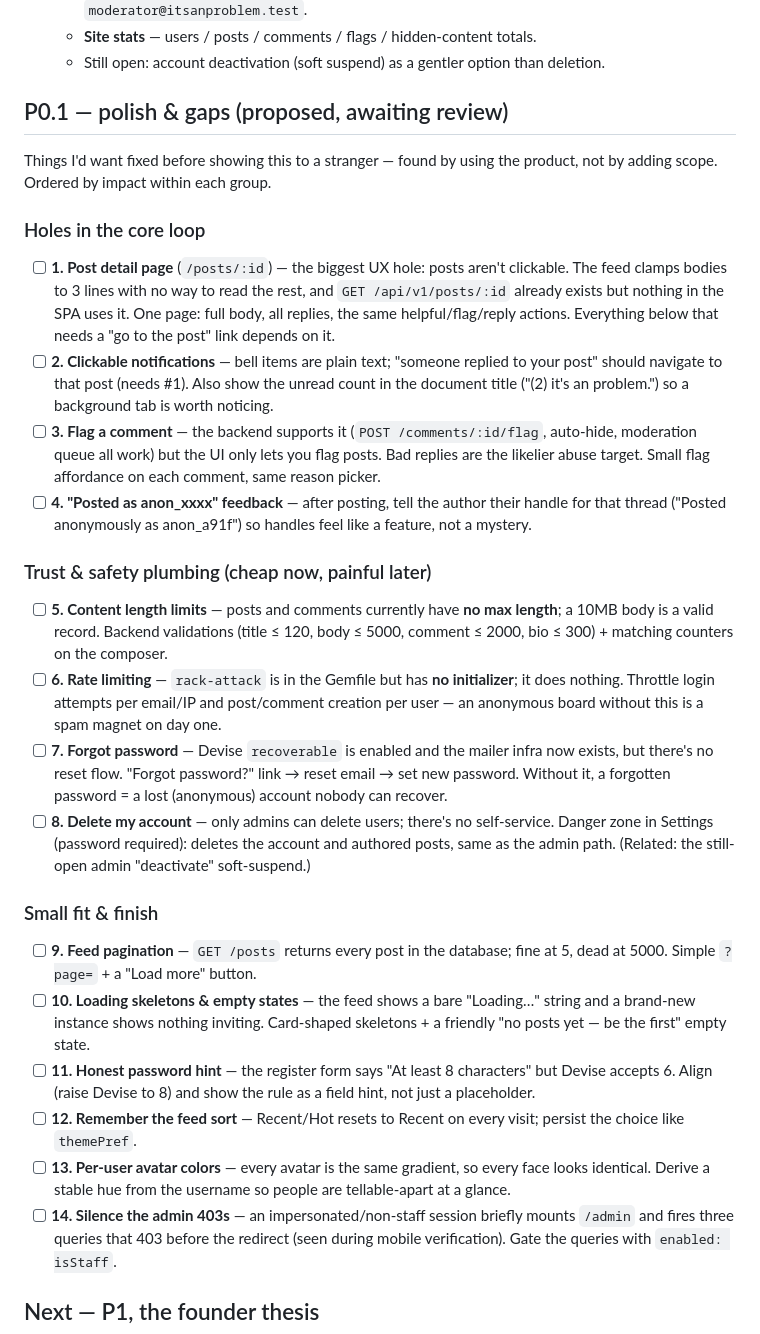
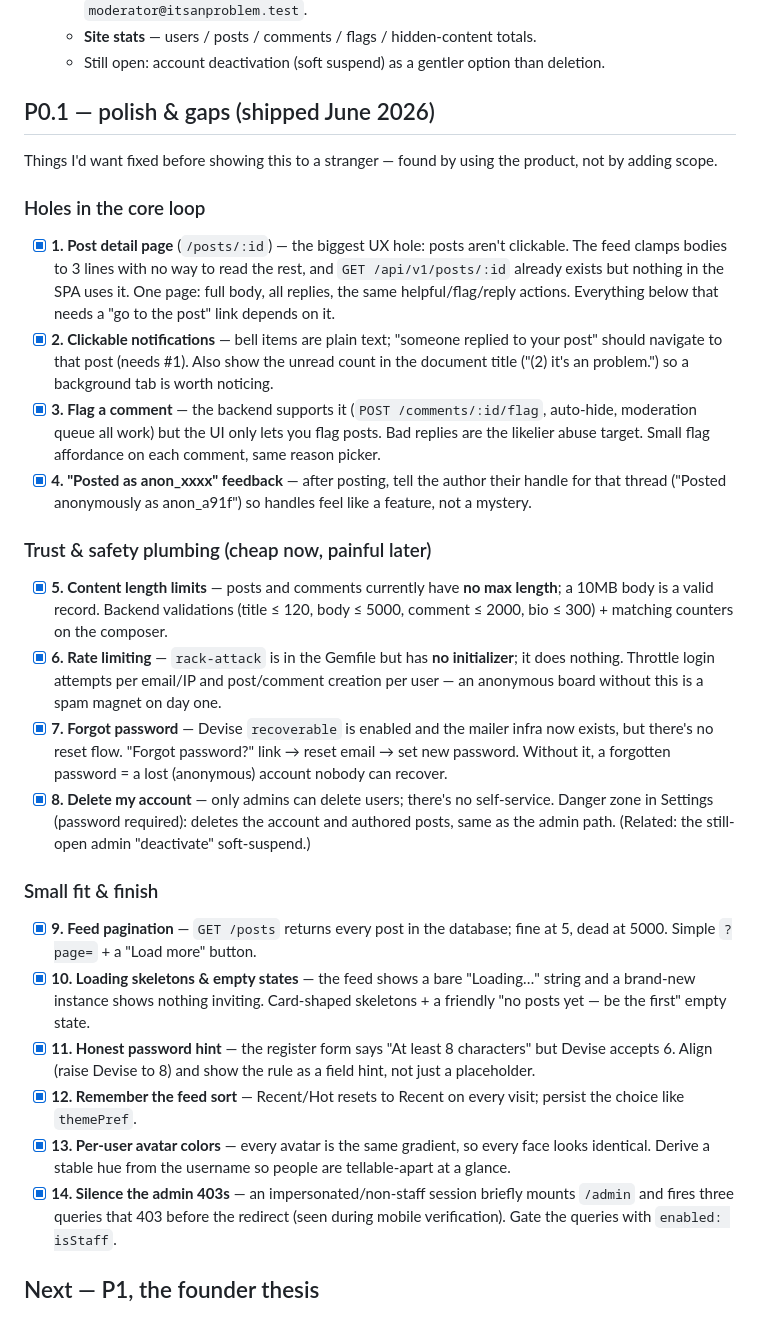
Before and after one commit to BhupendraNegi/itsanproblem, a Markdown page: roadmap.md, the part around the change. Drawn GitHub-style.

Commit message:
Mark P0.1 shipped; document pagination, rate limiting, reset flow
Co-Authored-By: Claude Fable 5 <noreply@anthropic.com>

```diff
--- a/roadmap.md
+++ b/roadmap.md
@@ -82,55 +82,55 @@ Remaining from P0 scope:
   - **Site stats** — users / posts / comments / flags / hidden-content totals.
   - Still open: account deactivation (soft suspend) as a gentler option than deletion.
 
-## P0.1 — polish & gaps (proposed, awaiting review)
+## P0.1 — polish & gaps (shipped June 2026)
 
 Things I'd want fixed before showing this to a stranger — found by using the product, not by
-adding scope. Ordered by impact within each group.
+adding scope.
 
 ### Holes in the core loop
 
-- [ ] **1. Post detail page** (`/posts/:id`) — the biggest UX hole: posts aren't clickable.
+- [x] **1. Post detail page** (`/posts/:id`) — the biggest UX hole: posts aren't clickable.
   The feed clamps bodies to 3 lines with no way to read the rest, and `GET /api/v1/posts/:id`
   already exists but nothing in the SPA uses it. One page: full body, all replies, the same
   helpful/flag/reply actions. Everything below that needs a "go to the post" link depends on it.
-- [ ] **2. Clickable notifications** — bell items are plain text; "someone replied to your
+- [x] **2. Clickable notifications** — bell items are plain text; "someone replied to your
   post" should navigate to that post (needs #1). Also show the unread count in the document
   title ("(2) it's an problem.") so a background tab is worth noticing.
-- [ ] **3. Flag a comment** — the backend supports it (`POST /comments/:id/flag`, auto-hide,
+- [x] **3. Flag a comment** — the backend supports it (`POST /comments/:id/flag`, auto-hide,
   moderation queue all work) but the UI only lets you flag posts. Bad replies are the likelier
   abuse target. Small flag affordance on each comment, same reason picker.
-- [ ] **4. "Posted as anon_xxxx" feedback** — after posting, tell the author their handle for
+- [x] **4. "Posted as anon_xxxx" feedback** — after posting, tell the author their handle for
   that thread ("Posted anonymously as anon_a91f") so handles feel like a feature, not a mystery.
 
 ### Trust & safety plumbing (cheap now, painful later)
 
-- [ ] **5. Content length limits** — posts and comments currently have **no max length**; a
+- [x] **5. Content length limits** — posts and comments currently have **no max length**; a
   10MB body is a valid record. Backend validations (title ≤ 120, body ≤ 5000, comment ≤ 2000,
   bio ≤ 300) + matching counters on the composer.
-- [ ] **6. Rate limiting** — `rack-attack` is in the Gemfile but has **no initializer**; it does
+- [x] **6. Rate limiting** — `rack-attack` is in the Gemfile but has **no initializer**; it does
   nothing. Throttle login attempts per email/IP and post/comment creation per user — an
   anonymous board without this is a spam magnet on day one.
-- [ ] **7. Forgot password** — Devise `recoverable` is enabled and the mailer infra now exists,
+- [x] **7. Forgot password** — Devise `recoverable` is enabled and the mailer infra now exists,
   but there's no reset flow. "Forgot password?" link → reset email → set new password. Without
   it, a forgotten password = a lost (anonymous) account nobody can recover.
-- [ ] **8. Delete my account** — only admins can delete users; there's no self-service. Danger
+- [x] **8. Delete my account** — only admins can delete users; there's no self-service. Danger
   zone in Settings (password required): deletes the account and authored posts, same as the
   admin path. (Related: the still-open admin "deactivate" soft-suspend.)
 
 ### Small fit & finish
 
-- [ ] **9. Feed pagination** — `GET /posts` returns every post in the database; fine at 5,
+- [x] **9. Feed pagination** — `GET /posts` returns every post in the database; fine at 5,
   dead at 5000. Simple `?page=` + a "Load more" button.
-- [ ] **10. Loading skeletons & empty states** — the feed shows a bare "Loading…" string and a
+- [x] **10. Loading skeletons & empty states** — the feed shows a bare "Loading…" string and a
   brand-new instance shows nothing inviting. Card-shaped skeletons + a friendly "no posts yet —
   be the first" empty state.
-- [ ] **11. Honest password hint** — the register form says "At least 8 characters" but Devise
+- [x] **11. Honest password hint** — the register form says "At least 8 characters" but Devise
   accepts 6. Align (raise Devise to 8) and show the rule as a field hint, not just a placeholder.
-- [ ] **12. Remember the feed sort** — Recent/Hot resets to Recent on every visit; persist the
+- [x] **12. Remember the feed sort** — Recent/Hot resets to Recent on every visit; persist the
   choice like `themePref`.
-- [ ] **13. Per-user avatar colors** — every avatar is the same gradient, so every face looks
+- [x] **13. Per-user avatar colors** — every avatar is the same gradient, so every face looks
   identical. Derive a stable hue from the username so people are tellable-apart at a glance.
-- [ ] **14. Silence the admin 403s** — an impersonated/non-staff session briefly mounts
+- [x] **14. Silence the admin 403s** — an impersonated/non-staff session briefly mounts
   `/admin` and fires three queries that 403 before the redirect (seen during mobile
   verification). Gate the queries with `enabled: isStaff`.
 
```
Also changed, not shown: CLAUDE.md (+2 -2 lines).
